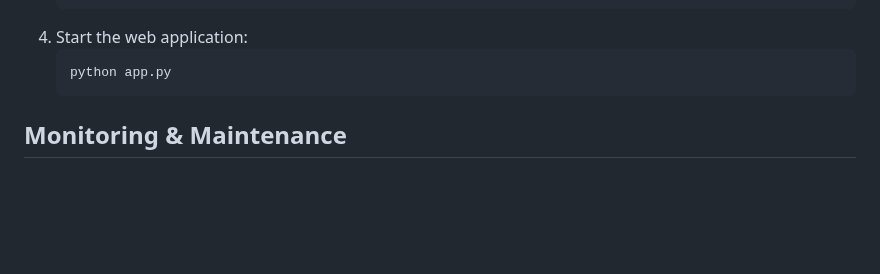
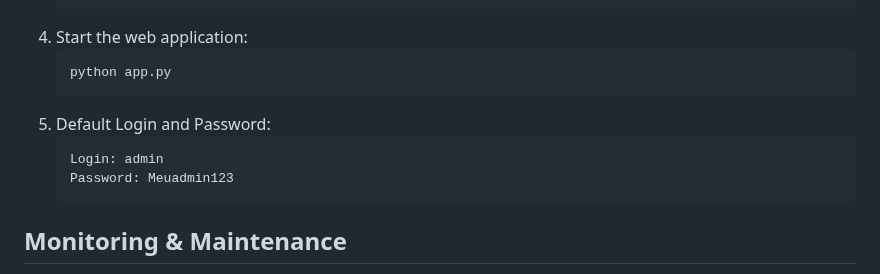
Before and after one commit to Maarckz/Inventory, a Markdown page: README.md, the part around the change. GitHub-like rendering; blank space fills up the shorter version.

````diff
--- a/README.md
+++ b/README.md
@@ -126,7 +126,11 @@ LOGIN_BLOCK_TIME=300  # seconds
    ```bash
    python app.py
    ```
-
+5. Default Login and Password:
+   ```bash
+   Login: admin
+   Password: Meuadmin123
+   ```
 ## Monitoring & Maintenance
 
 - **Recommended Routines**
````
